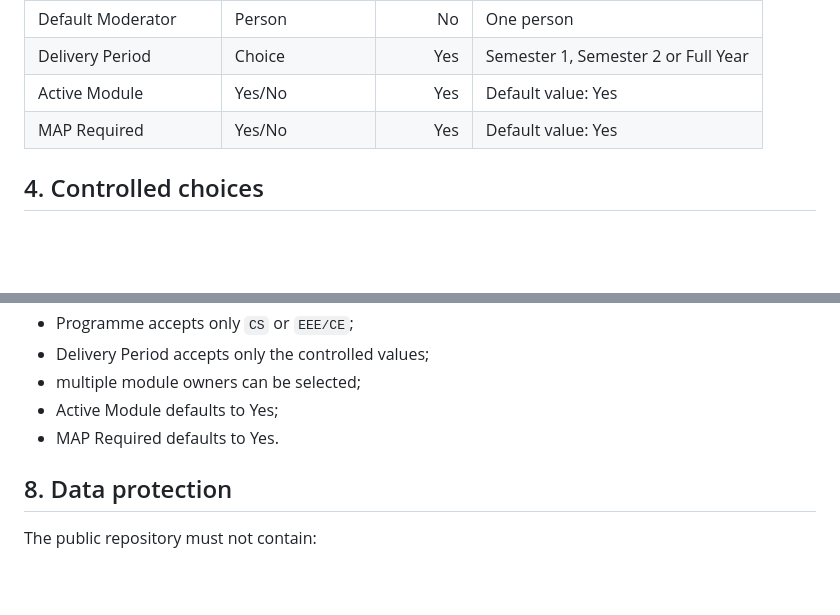
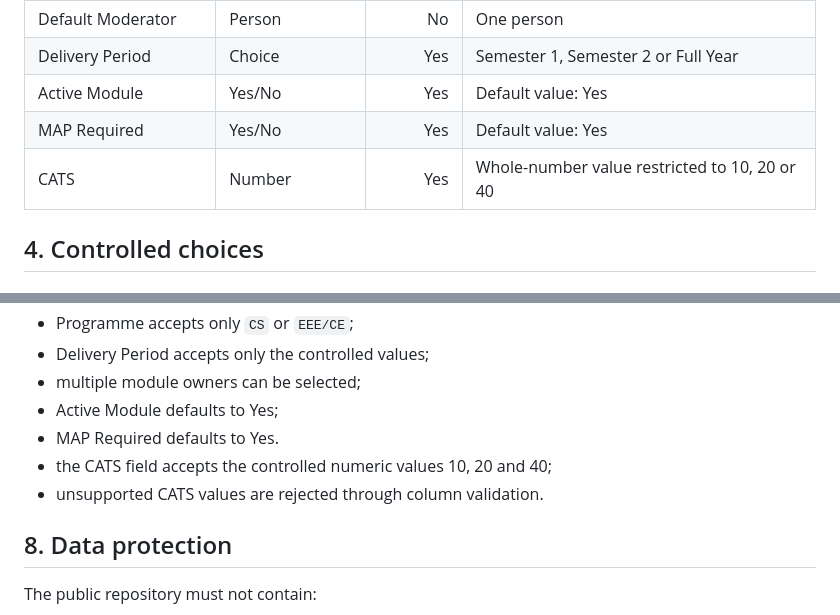
Before and after one commit to RRafiee/agentic-map-qa, a Markdown page: docs/07-module-catalogue-prototype.md, 2 parts joined by grey strips. Drawn GitHub-style; blank space fills up the shorter version.

Commit message:
test: record module catalogue validation

```diff
--- a/docs/07-module-catalogue-prototype.md
+++ b/docs/07-module-catalogue-prototype.md
@@ -37,6 +37,7 @@ together.
 | Delivery Period | Choice | Yes | Semester 1, Semester 2 or Full Year |
 | Active Module | Yes/No | Yes | Default value: Yes |
 | MAP Required | Yes/No | Yes | Default value: Yes |
+| CATS | Number | Yes | Whole-number value restricted to 10, 20 or 40 |
 
 ## 4. Controlled choices
 
@@ -111,6 +112,8 @@ The prototype should verify that:
 - multiple module owners can be selected;
 - Active Module defaults to Yes;
 - MAP Required defaults to Yes.
+- the CATS field accepts the controlled numeric values 10, 20 and 40;
+- unsupported CATS values are rejected through column validation.
 
 ## 8. Data protection
 
```
